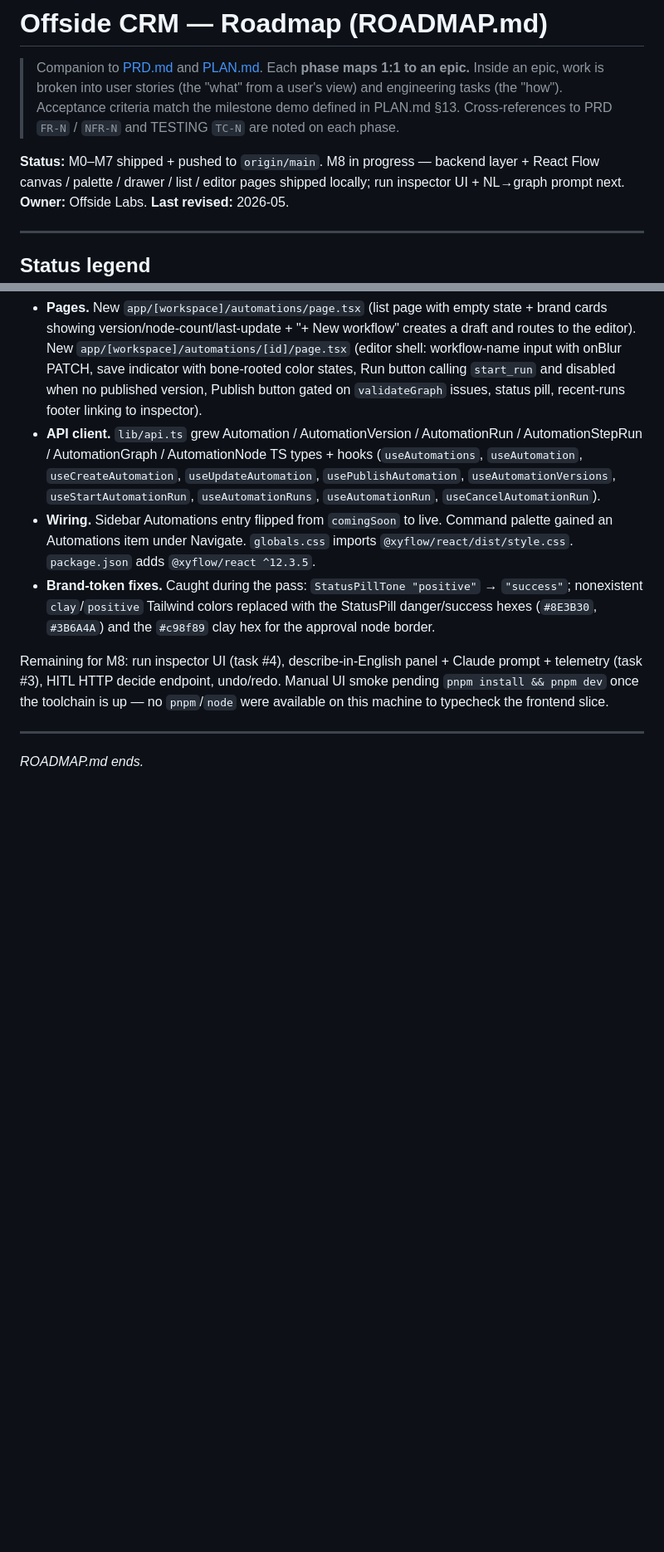
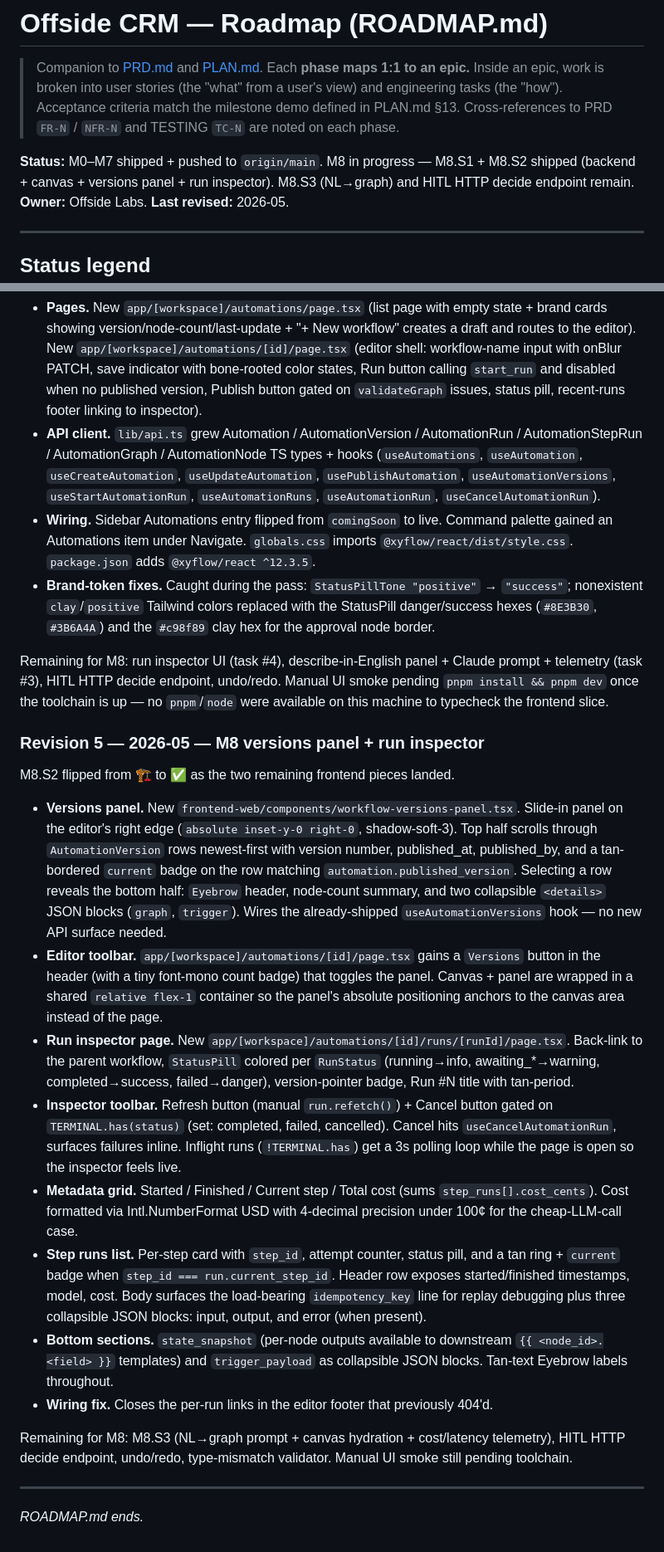
Before and after one commit to offsideAI/offside-labs-studio, a Markdown page: ROADMAP.md, 2 parts joined by grey strips. Shown at 83% size. Rendered like a GitHub page; blank space fills up the shorter version.

```diff
--- a/ROADMAP.md
+++ b/ROADMAP.md
@@ -2,7 +2,7 @@
 
 > Companion to [PRD.md](./PRD.md) and [PLAN.md](./PLAN.md). Each **phase maps 1:1 to an epic.** Inside an epic, work is broken into user stories (the "what" from a user's view) and engineering tasks (the "how"). Acceptance criteria match the milestone demo defined in PLAN.md §13. Cross-references to PRD `FR-N` / `NFR-N` and TESTING `TC-N` are noted on each phase.
 
-**Status:** M0–M7 shipped + pushed to `origin/main`. M8 in progress — backend layer + React Flow canvas / palette / drawer / list / editor pages shipped locally; run inspector UI + NL→graph prompt next.
+**Status:** M0–M7 shipped + pushed to `origin/main`. M8 in progress — M8.S1 + M8.S2 shipped (backend + canvas + versions panel + run inspector). M8.S3 (NL→graph) and HITL HTTP decide endpoint remain.
 **Owner:** Offside Labs.
 **Last revised:** 2026-05.
 
@@ -595,6 +597,21 @@ M8 frontend canvas landed; M8.S1 flipped from ☑️ to ✅, M8.S2 remains 🏗
 
 Remaining for M8: run inspector UI (task #4), describe-in-English panel + Claude prompt + telemetry (task #3), HITL HTTP decide endpoint, undo/redo. Manual UI smoke pending `pnpm install && pnpm dev` once the toolchain is up — no `pnpm`/`node` were available on this machine to typecheck the frontend slice.
 
+### Revision 5 — 2026-05 — M8 versions panel + run inspector
+
+M8.S2 flipped from 🏗️ to ✅ as the two remaining frontend pieces landed.
+
+- **Versions panel.** New `frontend-web/components/workflow-versions-panel.tsx`. Slide-in panel on the editor's right edge (`absolute inset-y-0 right-0`, shadow-soft-3). Top half scrolls through `AutomationVersion` rows newest-first with version number, published_at, published_by, and a tan-bordered `current` badge on the row matching `automation.published_version`. Selecting a row reveals the bottom half: `Eyebrow` header, node-count summary, and two collapsible `<details>` JSON blocks (`graph`, `trigger`). Wires the already-shipped `useAutomationVersions` hook — no new API surface needed.
+- **Editor toolbar.** `app/[workspace]/automations/[id]/page.tsx` gains a `Versions` button in the header (with a tiny font-mono count badge) that toggles the panel. Canvas + panel are wrapped in a shared `relative flex-1` container so the panel's absolute positioning anchors to the canvas area instead of the page.
+- **Run inspector page.** New `app/[workspace]/automations/[id]/runs/[runId]/page.tsx`. Back-link to the parent workflow, `StatusPill` colored per `RunStatus` (running→info, awaiting_*→warning, completed→success, failed→danger), version-pointer badge, Run #N title with tan-period.
+- **Inspector toolbar.** Refresh button (manual `run.refetch()`) + Cancel button gated on `TERMINAL.has(status)` (set: completed, failed, cancelled). Cancel hits `useCancelAutomationRun`, surfaces failures inline. Inflight runs (`!TERMINAL.has`) get a 3s polling loop while the page is open so the inspector feels live.
+- **Metadata grid.** Started / Finished / Current step / Total cost (sums `step_runs[].cost_cents`). Cost formatted via Intl.NumberFormat USD with 4-decimal precision under 100¢ for the cheap-LLM-call case.
+- **Step runs list.** Per-step card with `step_id`, attempt counter, status pill, and a tan ring + `current` badge when `step_id === run.current_step_id`. Header row exposes started/finished timestamps, model, cost. Body surfaces the load-bearing `idempotency_key` line for replay debugging plus three collapsible JSON blocks: input, output, and error (when present).
+- **Bottom sections.** `state_snapshot` (per-node outputs available to downstream `{{ <node_id>.<field> }}` templates) and `trigger_payload` as collapsible JSON blocks. Tan-text Eyebrow labels throughout.
+- **Wiring fix.** Closes the per-run links in the editor footer that previously 404'd.
+
+Remaining for M8: M8.S3 (NL→graph prompt + canvas hydration + cost/latency telemetry), HITL HTTP decide endpoint, undo/redo, type-mismatch validator. Manual UI smoke still pending toolchain.
+
 ---
 
 *ROADMAP.md ends.*
```
Also changed, not shown: other parts of ROADMAP.md (+5 -3 lines).
